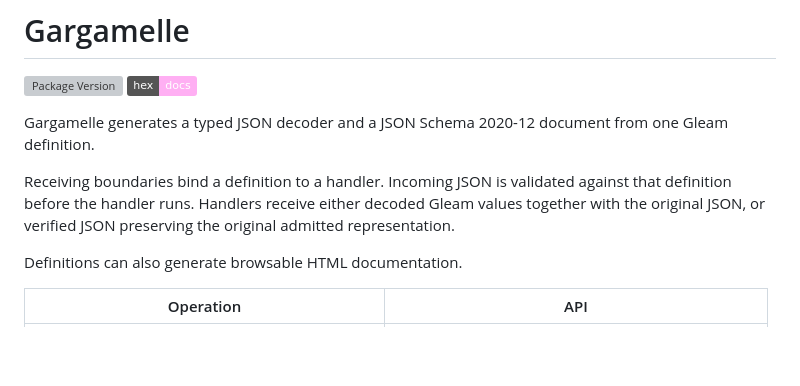
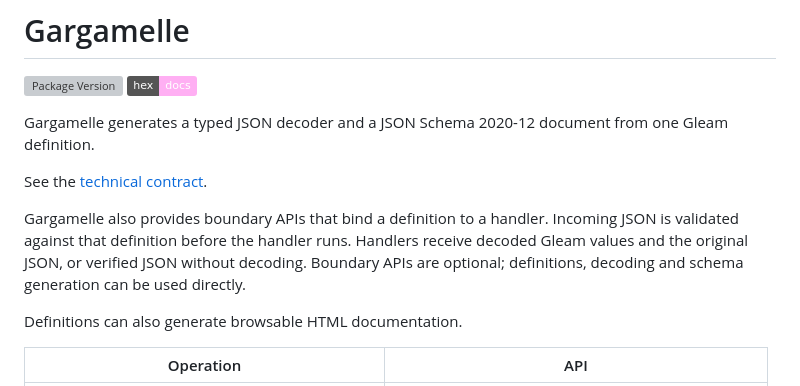
Before and after one commit to vistuleB/gargamelle, a Markdown page: README.md, the part around the change. GitHub-like rendering; badges without logos; blank space fills up the shorter version; grey boxes are pictures that could not be loaded.

Commit message:
Clarify optional boundary APIs and link contract in introduction

```diff
--- a/README.md
+++ b/README.md
@@ -6,10 +6,13 @@
 Gargamelle generates a typed JSON decoder and a JSON Schema 2020-12 document
 from one Gleam definition.
 
-Receiving boundaries bind a definition to a handler. Incoming JSON is validated
-against that definition before the handler runs. Handlers receive either decoded
-Gleam values together with the original JSON, or verified JSON preserving the
-original admitted representation.
+See the [technical contract](https://hexdocs.pm/gargamelle/0.4.0/contract.html).
+
+Gargamelle also provides boundary APIs that bind a definition to a handler.
+Incoming JSON is validated against that definition before the handler runs.
+Handlers receive decoded Gleam values and the original JSON, or verified JSON
+without decoding. Boundary APIs are optional; definitions, decoding and schema
+generation can be used directly.
 
 Definitions can also generate browsable HTML documentation.
 
```
